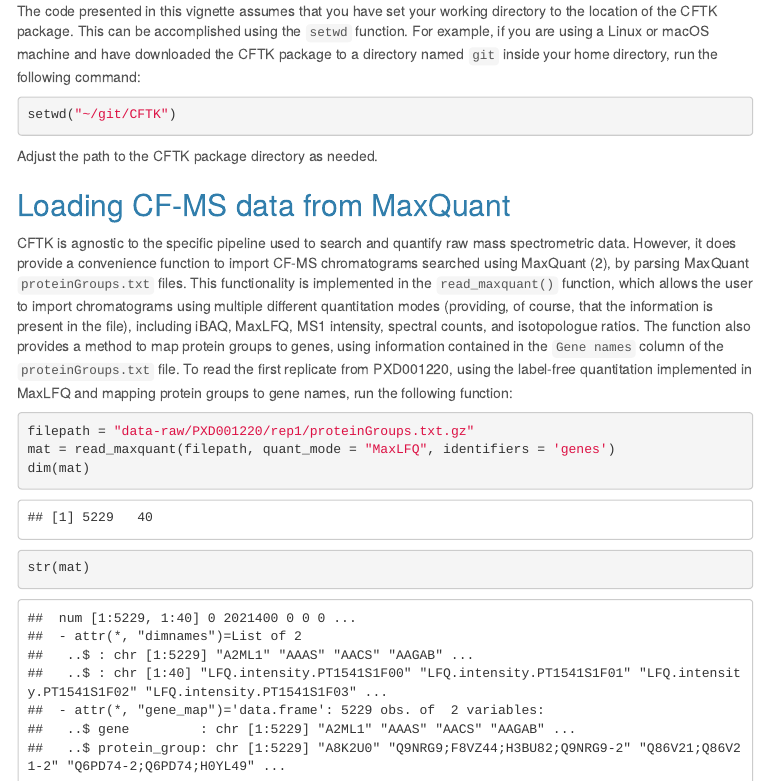
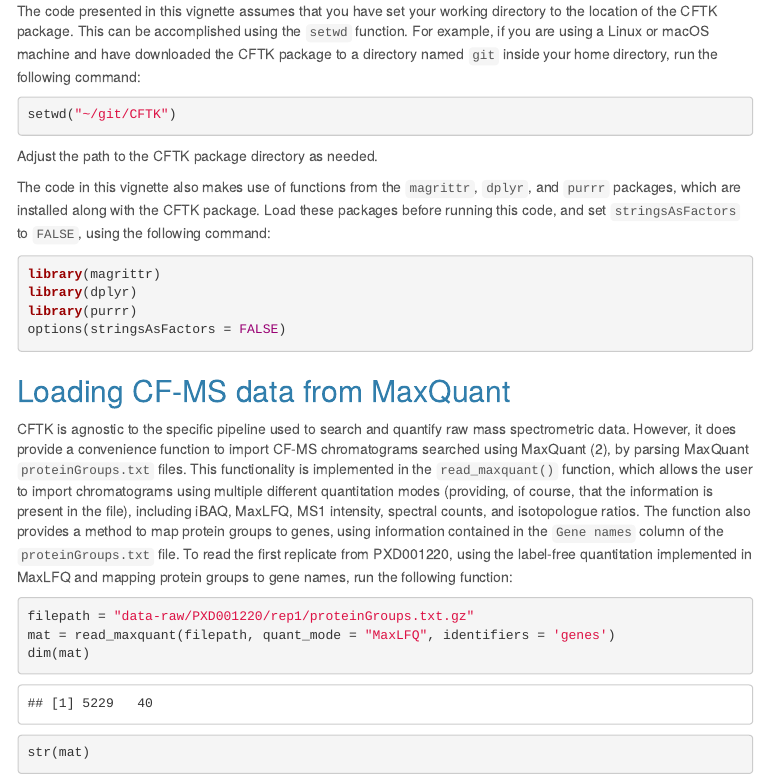
Before and after one commit to fosterlab/CFTK, an R Markdown document (vignettes/intro-to-CFTK.Rmd): the page in a window 1100 px wide, from 420 px down, and a second part further down, joined at a grey line. The pictures show the output file vignettes/intro-to-CFTK.html that the author committed with the source, opened offline; menus at the side of the page are left out.

Commit message:
add req'd libraries to vignette

````diff
--- a/vignettes/intro-to-CFTK.Rmd
+++ b/vignettes/intro-to-CFTK.Rmd
@@ -39,6 +39,16 @@ setwd("~/git/CFTK")
 ```
 
 Adjust the path to the CFTK package directory as needed.
+
+The code in this vignette also makes use of functions from the `magrittr`, `dplyr`, and `purrr` packages, which are installed along with the CFTK package.
+Load these packages before running this code, and set `stringsAsFactors` to `FALSE`, using the following command:
+
+```{r eval=FALSE}
+library(magrittr)
+library(dplyr)
+library(purrr)
+options(stringsAsFactors = FALSE)
+```
 
 ## Loading CF-MS data from MaxQuant
 
````
Also changed, not shown: vignettes/intro-to-CFTK.html, vignettes/intro-to-CFTK.pdf, vignettes/intro-to-CFTK.Rmd (2 more changed lines).
